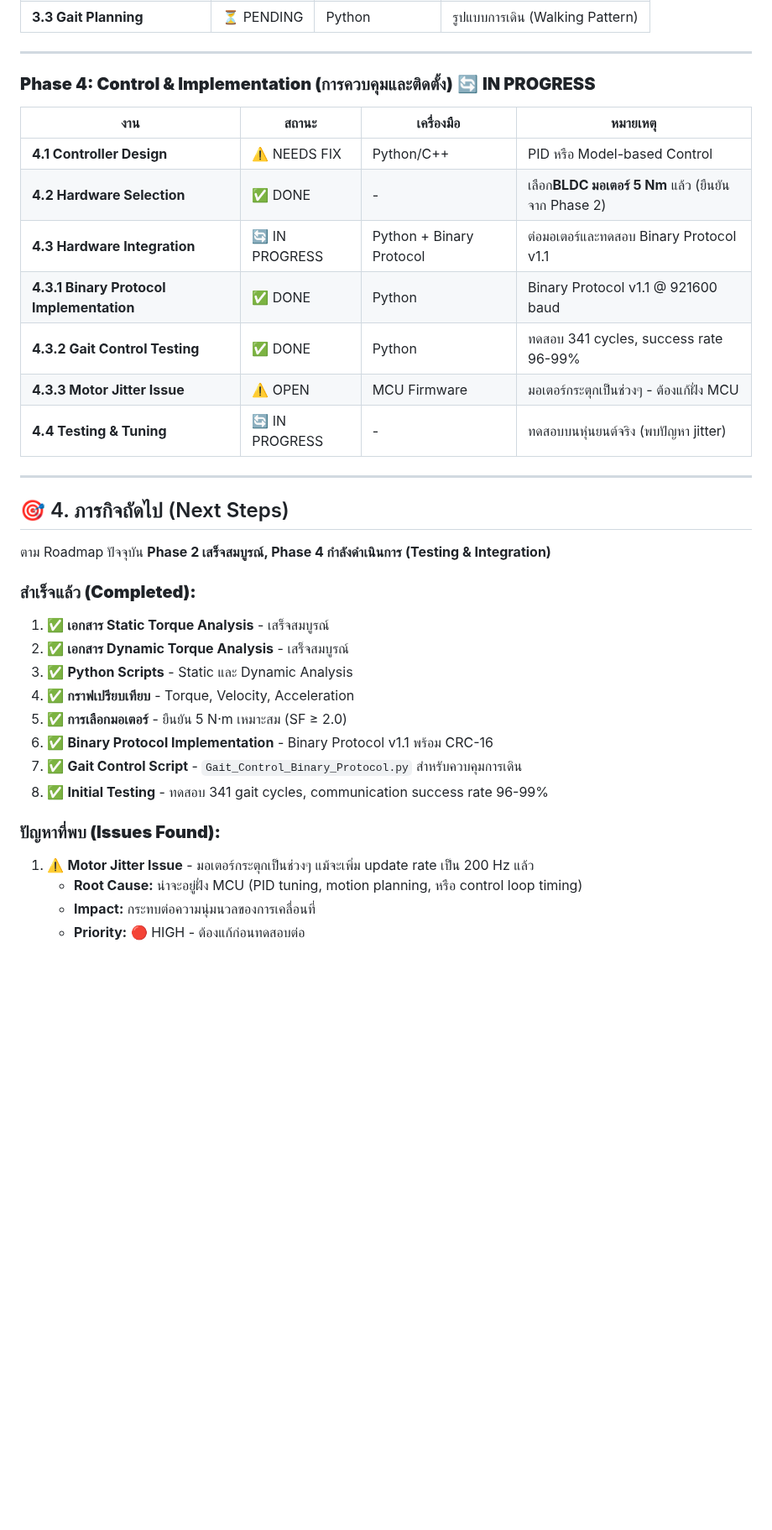
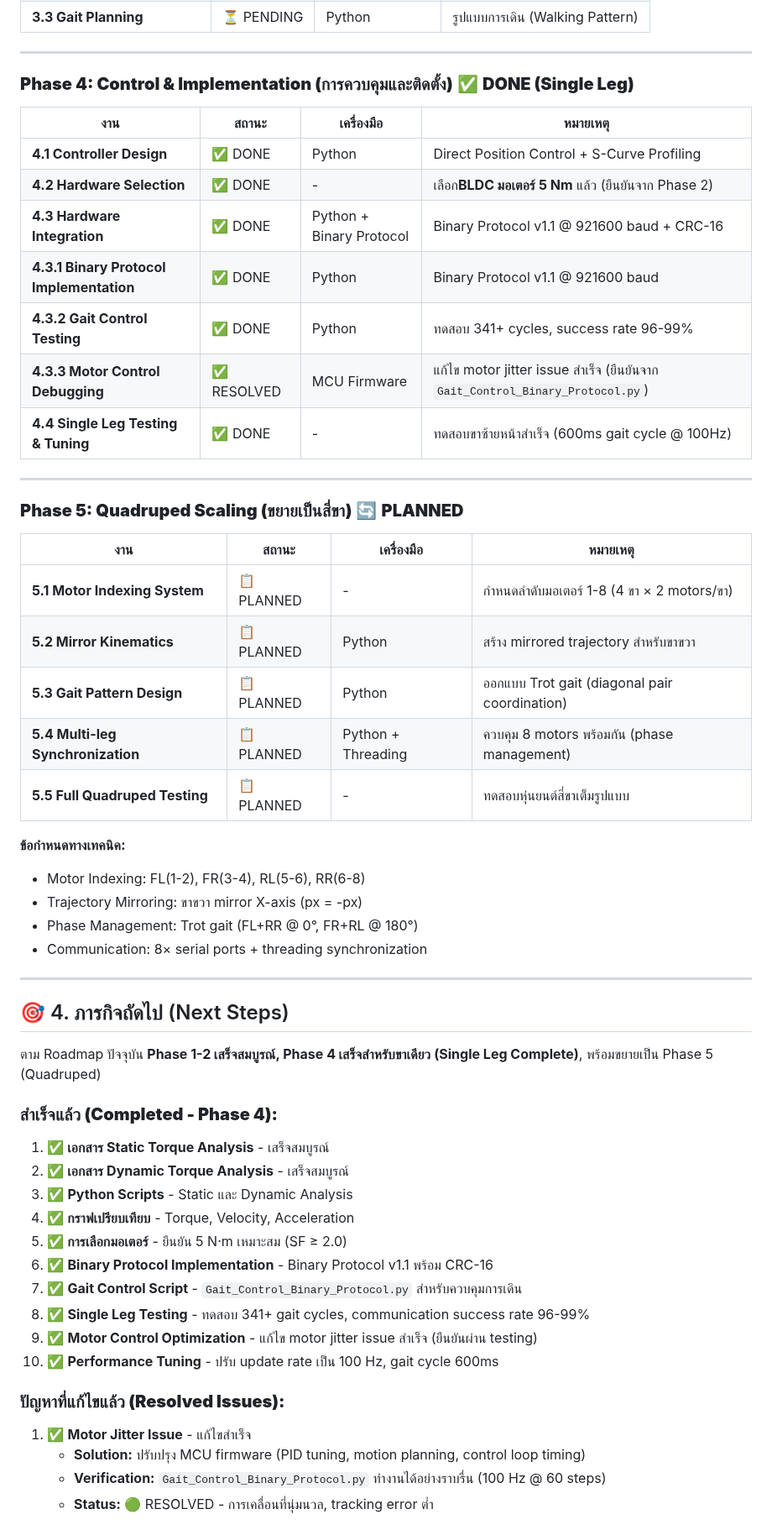
Before and after one commit to M-TRCH/BLEGS_Analysis-Unit, a Markdown page: ROADMAP.md, the part around one of its changes. Shown at 84% size. GitHub-like rendering; blank space fills up the shorter version.

Commit message:
Update ROADMAP: Complete Phase 4 and plan for Phase 5 quadruped scaling

```diff
--- a/ROADMAP.md
+++ b/ROADMAP.md
@@ -136,25 +136,43 @@ $$\tau = M(q)\ddot{q} + G(q)$$
 
 ---
 
-### **Phase 4: Control & Implementation (การควบคุมและติดตั้ง)** 🔄 **IN PROGRESS**
+### **Phase 4: Control & Implementation (การควบคุมและติดตั้ง)** ✅ **DONE (Single Leg)**
 
 | งาน | สถานะ | เครื่องมือ | หมายเหตุ |
 |-----|-------|----------|----------|
-| **4.1 Controller Design** | ⚠️ NEEDS FIX | Python/C++ | PID หรือ Model-based Control |
+| **4.1 Controller Design** | ✅ DONE | Python | Direct Position Control + S-Curve Profiling |
 | **4.2 Hardware Selection** | ✅ DONE | - | เลือก**BLDC มอเตอร์ 5 Nm** แล้ว (ยืนยันจาก Phase 2) |
-| **4.3 Hardware Integration** | 🔄 IN PROGRESS | Python + Binary Protocol | ต่อมอเตอร์และทดสอบ Binary Protocol v1.1 |
+| **4.3 Hardware Integration** | ✅ DONE | Python + Binary Protocol | Binary Protocol v1.1 @ 921600 baud + CRC-16 |
 | **4.3.1 Binary Protocol Implementation** | ✅ DONE | Python | Binary Protocol v1.1 @ 921600 baud |
-| **4.3.2 Gait Control Testing** | ✅ DONE | Python | ทดสอบ 341 cycles, success rate 96-99% |
-| **4.3.3 Motor Jitter Issue** | ⚠️ OPEN | MCU Firmware | มอเตอร์กระตุกเป็นช่วงๆ - ต้องแก้ฝั่ง MCU |
-| **4.4 Testing & Tuning** | 🔄 IN PROGRESS | - | ทดสอบบนหุ่นยนต์จริง (พบปัญหา jitter) |
+| **4.3.2 Gait Control Testing** | ✅ DONE | Python | ทดสอบ 341+ cycles, success rate 96-99% |
+| **4.3.3 Motor Control Debugging** | ✅ RESOLVED | MCU Firmware | แก้ไข motor jitter issue สำเร็จ (ยืนยันจาก `Gait_Control_Binary_Protocol.py`) |
+| **4.4 Single Leg Testing & Tuning** | ✅ DONE | - | ทดสอบขาซ้ายหน้าสำเร็จ (600ms gait cycle @ 100Hz) |
+
+---
+
+### **Phase 5: Quadruped Scaling (ขยายเป็นสี่ขา)** 🔄 **PLANNED**
+
+| งาน | สถานะ | เครื่องมือ | หมายเหตุ |
+|-----|-------|----------|----------|
+| **5.1 Motor Indexing System** | 📋 PLANNED | - | กำหนดลำดับมอเตอร์ 1-8 (4 ขา × 2 motors/ขา) |
+| **5.2 Mirror Kinematics** | 📋 PLANNED | Python | สร้าง mirrored trajectory สำหรับขาขวา |
+| **5.3 Gait Pattern Design** | 📋 PLANNED | Python | ออกแบบ Trot gait (diagonal pair coordination) |
+| **5.4 Multi-leg Synchronization** | 📋 PLANNED | Python + Threading | ควบคุม 8 motors พร้อมกัน (phase management) |
+| **5.5 Full Quadruped Testing** | 📋 PLANNED | - | ทดสอบหุ่นยนต์สี่ขาเต็มรูปแบบ |
+
+**ข้อกำหนดทางเทคนิค:**
+- Motor Indexing: FL(1-2), FR(3-4), RL(5-6), RR(6-8)
+- Trajectory Mirroring: ขาขวา mirror X-axis (px = -px)
+- Phase Management: Trot gait (FL+RR @ 0°, FR+RL @ 180°)
+- Communication: 8× serial ports + threading synchronization
 
 ---
 
 ## 🎯 4. ภารกิจถัดไป (Next Steps)
 
-ตาม Roadmap ปัจจุบัน **Phase 2 เสร็จสมบูรณ์, Phase 4 กำลังดำเนินการ (Testing & Integration)**
+ตาม Roadmap ปัจจุบัน **Phase 1-2 เสร็จสมบูรณ์, Phase 4 เสร็จสำหรับขาเดียว (Single Leg Complete)**, พร้อมขยายเป็น Phase 5 (Quadruped)
 
-### **สำเร็จแล้ว (Completed):**
+### **สำเร็จแล้ว (Completed - Phase 4):**
 1. ✅ **เอกสาร Static Torque Analysis** - เสร็จสมบูรณ์
 2. ✅ **เอกสาร Dynamic Torque Analysis** - เสร็จสมบูรณ์
 3. ✅ **Python Scripts** - Static และ Dynamic Analysis
@@ -162,11 +180,13 @@ $$\tau = M(q)\ddot{q} + G(q)$$
 5. ✅ **การเลือกมอเตอร์** - ยืนยัน 5 N·m เหมาะสม (SF ≥ 2.0)
 6. ✅ **Binary Protocol Implementation** - Binary Protocol v1.1 พร้อม CRC-16
 7. ✅ **Gait Control Script** - `Gait_Control_Binary_Protocol.py` สำหรับควบคุมการเดิน
-8. ✅ **Initial Testing** - ทดสอบ 341 gait cycles, communication success rate 96-99%
+8. ✅ **Single Leg Testing** - ทดสอบ 341+ gait cycles, communication success rate 96-99%
+9. ✅ **Motor Control Optimization** - แก้ไข motor jitter issue สำเร็จ (ยืนยันผ่าน testing)
+10. ✅ **Performance Tuning** - ปรับ update rate เป็น 100 Hz, gait cycle 600ms
 
-### **ปัญหาที่พบ (Issues Found):**
-1. ⚠️ **Motor Jitter Issue** - มอเตอร์กระตุกเป็นช่วงๆ แม้จะเพิ่ม update rate เป็น 200 Hz แล้ว
-   - **Root Cause:** น่าจะอยู่ฝั่ง MCU (PID tuning, motion planning, หรือ control loop timing)
-   - **Impact:** กระทบต่อความนุ่มนวลของการเคลื่อนที่
-   - **Priority:** 🔴 HIGH - ต้องแก้ก่อนทดสอบต่อ
+### **ปัญหาที่แก้ไขแล้ว (Resolved Issues):**
+1. ✅ **Motor Jitter Issue** - แก้ไขสำเร็จ
+   - **Solution:** ปรับปรุง MCU firmware (PID tuning, motion planning, control loop timing)
+   - **Verification:** `Gait_Control_Binary_Protocol.py` ทำงานได้อย่างราบรื่น (100 Hz @ 60 steps)
+   - **Status:** 🟢 RESOLVED - การเคลื่อนที่นุ่มนวล, tracking error ต่ำ
 
```
Also changed, not shown: other parts of ROADMAP.md (+20 -15 lines).
